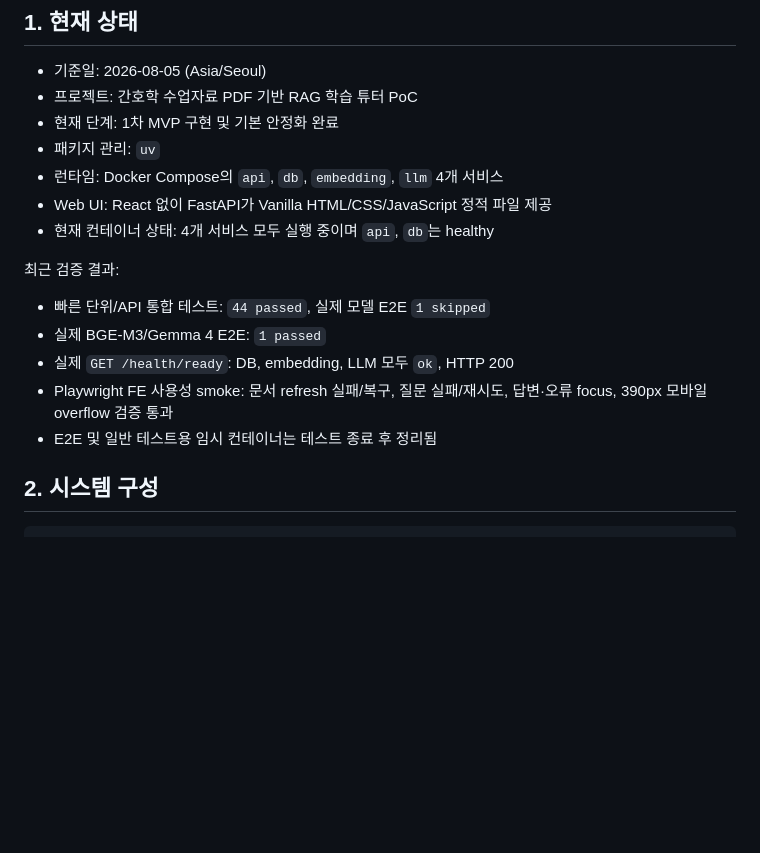
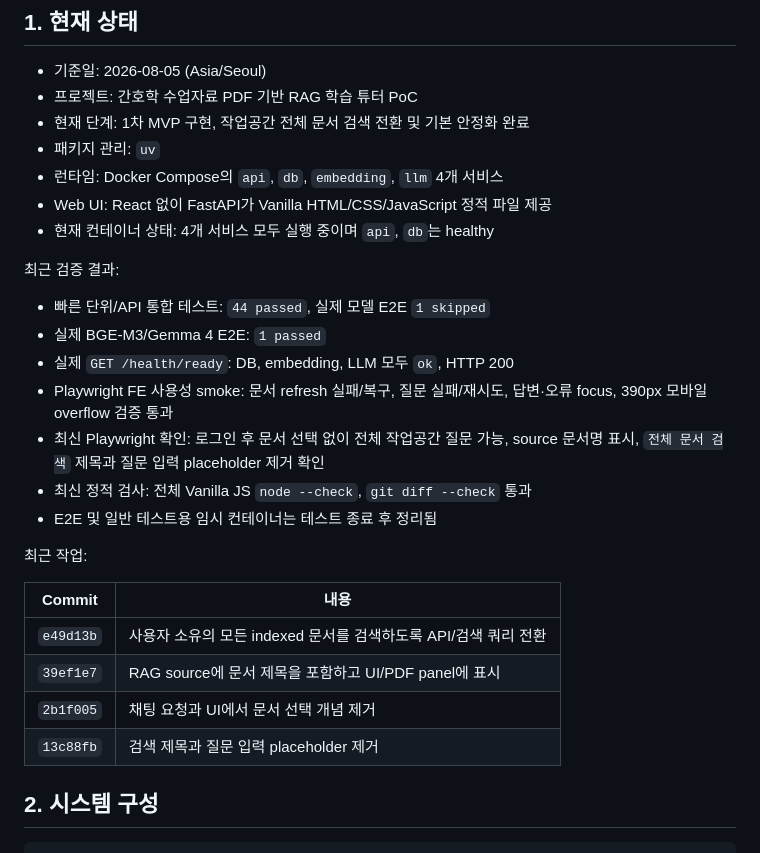
Before and after one commit to PLMQ2785/miniNBLM_Proto, a Markdown page: HANDOFF.md, the part around one of its changes. Drawn GitHub-style; blank space fills up the shorter version.

```diff
--- a/HANDOFF.md
+++ b/HANDOFF.md
@@ -4,7 +4,7 @@
 
 - 기준일: 2026-08-05 (Asia/Seoul)
 - 프로젝트: 간호학 수업자료 PDF 기반 RAG 학습 튜터 PoC
-- 현재 단계: 1차 MVP 구현 및 기본 안정화 완료
+- 현재 단계: 1차 MVP 구현, 작업공간 전체 문서 검색 전환 및 기본 안정화 완료
 - 패키지 관리: `uv`
 - 런타임: Docker Compose의 `api`, `db`, `embedding`, `llm` 4개 서비스
 - Web UI: React 없이 FastAPI가 Vanilla HTML/CSS/JavaScript 정적 파일 제공
@@ -17,7 +17,19 @@
 - 실제 `GET /health/ready`: DB, embedding, LLM 모두 `ok`, HTTP 200
 - Playwright FE 사용성 smoke: 문서 refresh 실패/복구, 질문 실패/재시도,
   답변·오류 focus, 390px 모바일 overflow 검증 통과
+- 최신 Playwright 확인: 로그인 후 문서 선택 없이 전체 작업공간 질문 가능,
+  source 문서명 표시, `전체 문서 검색` 제목과 질문 입력 placeholder 제거 확인
+- 최신 정적 검사: 전체 Vanilla JS `node --check`, `git diff --check` 통과
 - E2E 및 일반 테스트용 임시 컨테이너는 테스트 종료 후 정리됨
+
+최근 작업:
+
+| Commit | 내용 |
+|---|---|
+| `e49d13b` | 사용자 소유의 모든 indexed 문서를 검색하도록 API/검색 쿼리 전환 |
+| `39ef1e7` | RAG source에 문서 제목을 포함하고 UI/PDF panel에 표시 |
+| `2b1f005` | 채팅 요청과 UI에서 문서 선택 개념 제거 |
+| `13c88fb` | 검색 제목과 질문 입력 placeholder 제거 |
 
 ## 2. 시스템 구성
 
```
Also changed, not shown: other parts of HANDOFF.md (+48 -17 lines).
